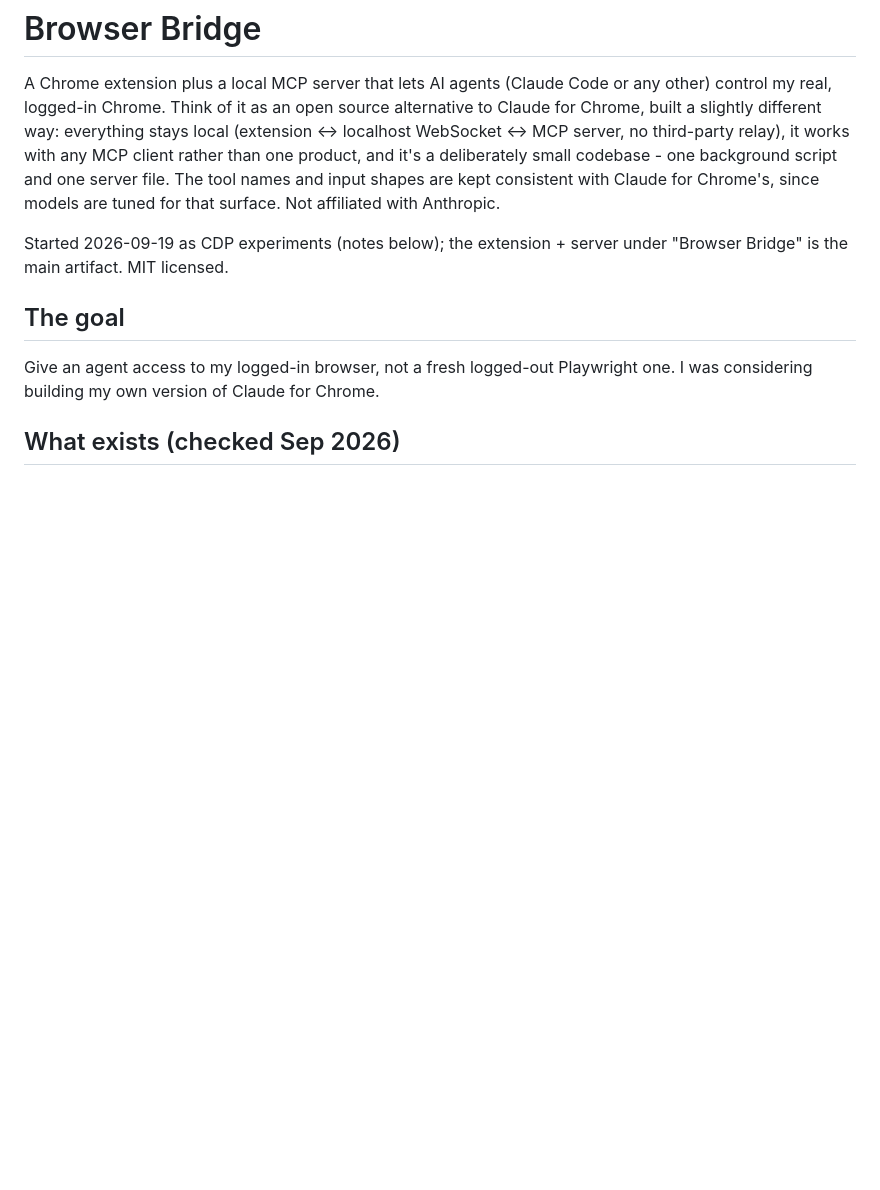
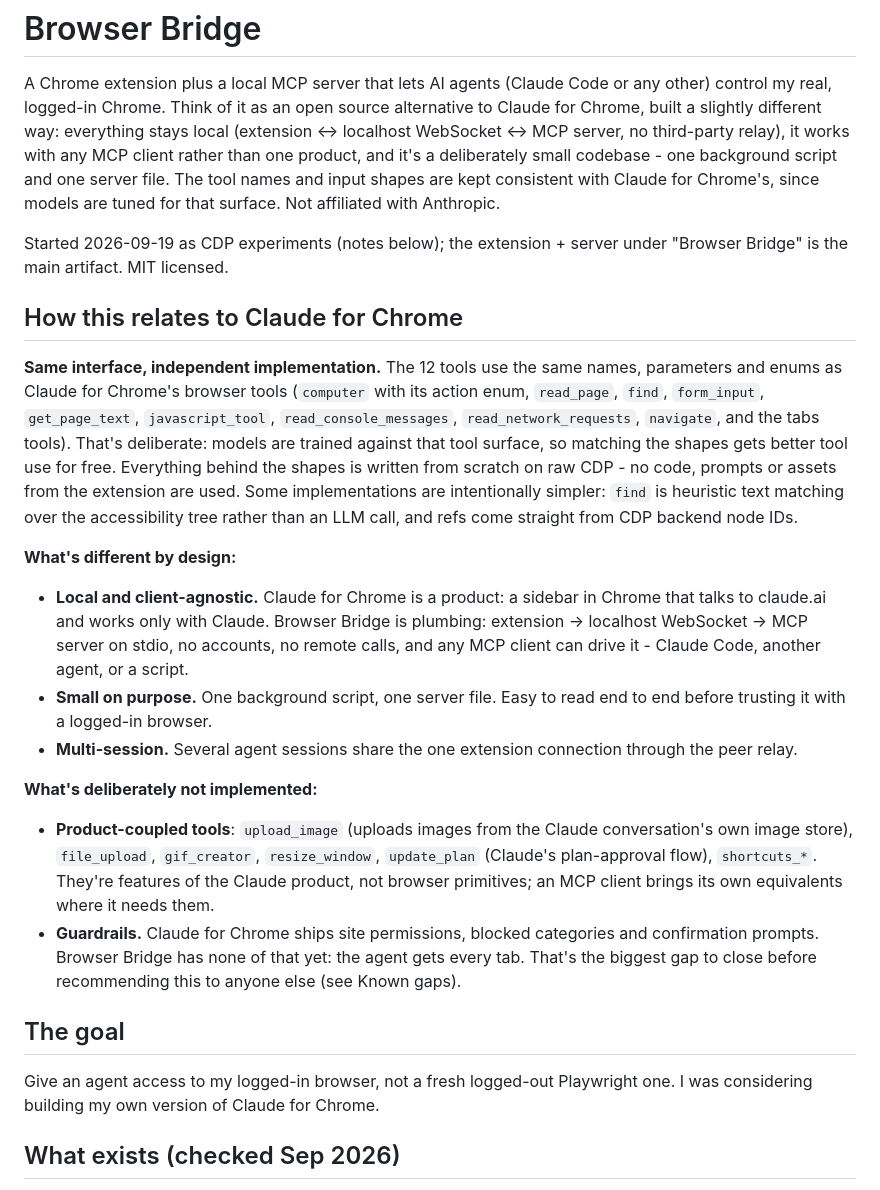
Before and after one commit to ykdojo/browser-bridge, a Markdown page: README.md, the part around the change. Rendered like a GitHub page; blank space fills up the shorter version.

Commit message:
Explain relationship to Claude for Chrome in README

```diff
--- a/README.md
+++ b/README.md
@@ -3,6 +3,21 @@
 A Chrome extension plus a local MCP server that lets AI agents (Claude Code or any other) control my real, logged-in Chrome. Think of it as an open source alternative to Claude for Chrome, built a slightly different way: everything stays local (extension ↔ localhost WebSocket ↔ MCP server, no third-party relay), it works with any MCP client rather than one product, and it's a deliberately small codebase - one background script and one server file. The tool names and input shapes are kept consistent with Claude for Chrome's, since models are tuned for that surface. Not affiliated with Anthropic.
 
 Started 2026-09-19 as CDP experiments (notes below); the extension + server under "Browser Bridge" is the main artifact. MIT licensed.
+
+## How this relates to Claude for Chrome
+
+**Same interface, independent implementation.** The 12 tools use the same names, parameters and enums as Claude for Chrome's browser tools (`computer` with its action enum, `read_page`, `find`, `form_input`, `get_page_text`, `javascript_tool`, `read_console_messages`, `read_network_requests`, `navigate`, and the tabs tools). That's deliberate: models are trained against that tool surface, so matching the shapes gets better tool use for free. Everything behind the shapes is written from scratch on raw CDP - no code, prompts or assets from the extension are used. Some implementations are intentionally simpler: `find` is heuristic text matching over the accessibility tree rather than an LLM call, and refs come straight from CDP backend node IDs.
+
+**What's different by design:**
+
+- **Local and client-agnostic.** Claude for Chrome is a product: a sidebar in Chrome that talks to claude.ai and works only with Claude. Browser Bridge is plumbing: extension → localhost WebSocket → MCP server on stdio, no accounts, no remote calls, and any MCP client can drive it - Claude Code, another agent, or a script.
+- **Small on purpose.** One background script, one server file. Easy to read end to end before trusting it with a logged-in browser.
+- **Multi-session.** Several agent sessions share the one extension connection through the peer relay.
+
+**What's deliberately not implemented:**
+
+- **Product-coupled tools**: `upload_image` (uploads images from the Claude conversation's own image store), `file_upload`, `gif_creator`, `resize_window`, `update_plan` (Claude's plan-approval flow), `shortcuts_*`. They're features of the Claude product, not browser primitives; an MCP client brings its own equivalents where it needs them.
+- **Guardrails.** Claude for Chrome ships site permissions, blocked categories and confirmation prompts. Browser Bridge has none of that yet: the agent gets every tab. That's the biggest gap to close before recommending this to anyone else (see Known gaps).
 
 ## The goal
 
```
